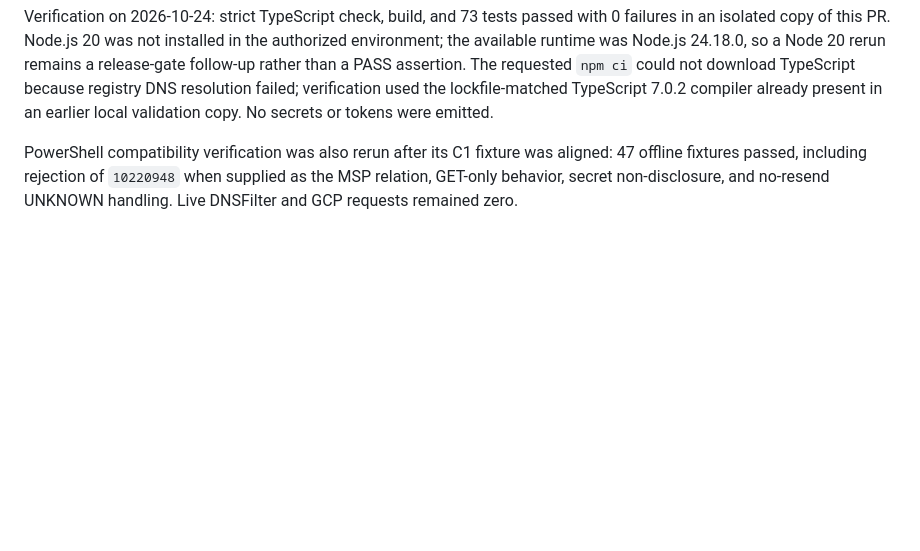
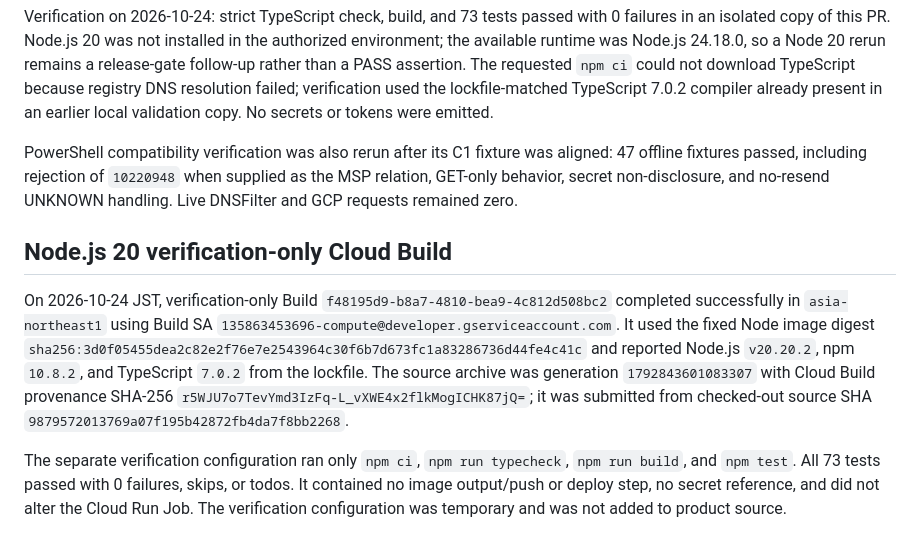
Before and after one commit to yoshihisahagisaka/atlib-corporate-site, a Markdown page: docs/secure-guard-phase1-20261021/msp-organization-identifier-correction-20261024.md, the part around the change. GitHub-like rendering; blank space fills up the shorter version.

Commit message:
docs: record Node 20 verification-only Cloud Build

```diff
--- a/docs/secure-guard-phase1-20261021/msp-organization-identifier-correction-20261024.md
+++ b/docs/secure-guard-phase1-20261021/msp-organization-identifier-correction-20261024.md
@@ -22,3 +22,9 @@ Verification on 2026-10-24: strict TypeScript check, build, and 73 tests passed
 
 
 PowerShell compatibility verification was also rerun after its C1 fixture was aligned: 47 offline fixtures passed, including rejection of `10220948` when supplied as the MSP relation, GET-only behavior, secret non-disclosure, and no-resend UNKNOWN handling. Live DNSFilter and GCP requests remained zero.
+
+
+## Node.js 20 verification-only Cloud Build
+On 2026-10-24 JST, verification-only Build `f48195d9-b8a7-4810-bea9-4c812d508bc2` completed successfully in `asia-northeast1` using Build SA `135863453696-compute@developer.gserviceaccount.com`. It used the fixed Node image digest `sha256:3d0f05455dea2c82e2f76e7e2543964c30f6b7d673fc1a83286736d44fe4c41c` and reported Node.js `v20.20.2`, npm `10.8.2`, and TypeScript `7.0.2` from the lockfile. The source archive was generation `1792843601083307` with Cloud Build provenance SHA-256 `r5WJU7o7TevYmd3IzFq-L_vXWE4x2flkMogICHK87jQ=`; it was submitted from checked-out source SHA `9879572013769a07f195b42872fb4da7f8bb2268`.
+
+The separate verification configuration ran only `npm ci`, `npm run typecheck`, `npm run build`, and `npm test`. All 73 tests passed with 0 failures, skips, or todos. It contained no image output/push or deploy step, no secret reference, and did not alter the Cloud Run Job. The verification configuration was temporary and was not added to product source.
```
